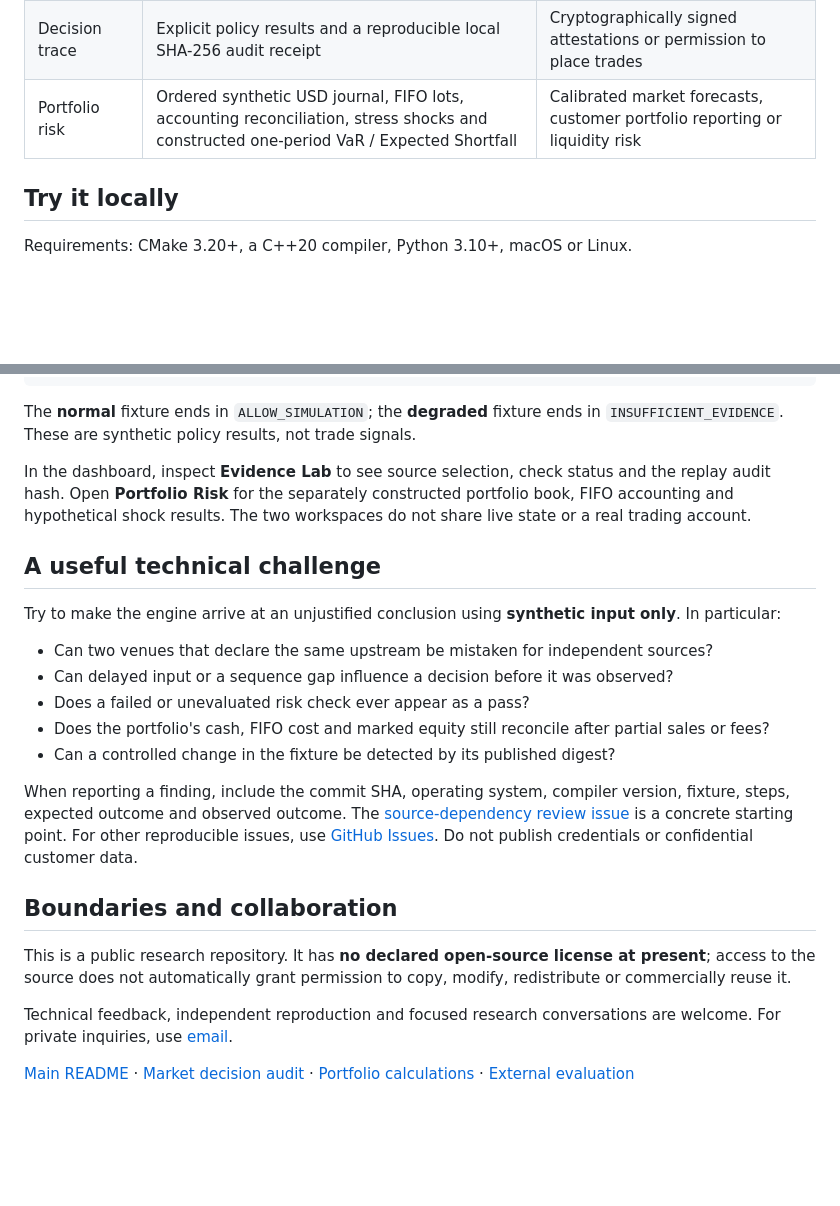
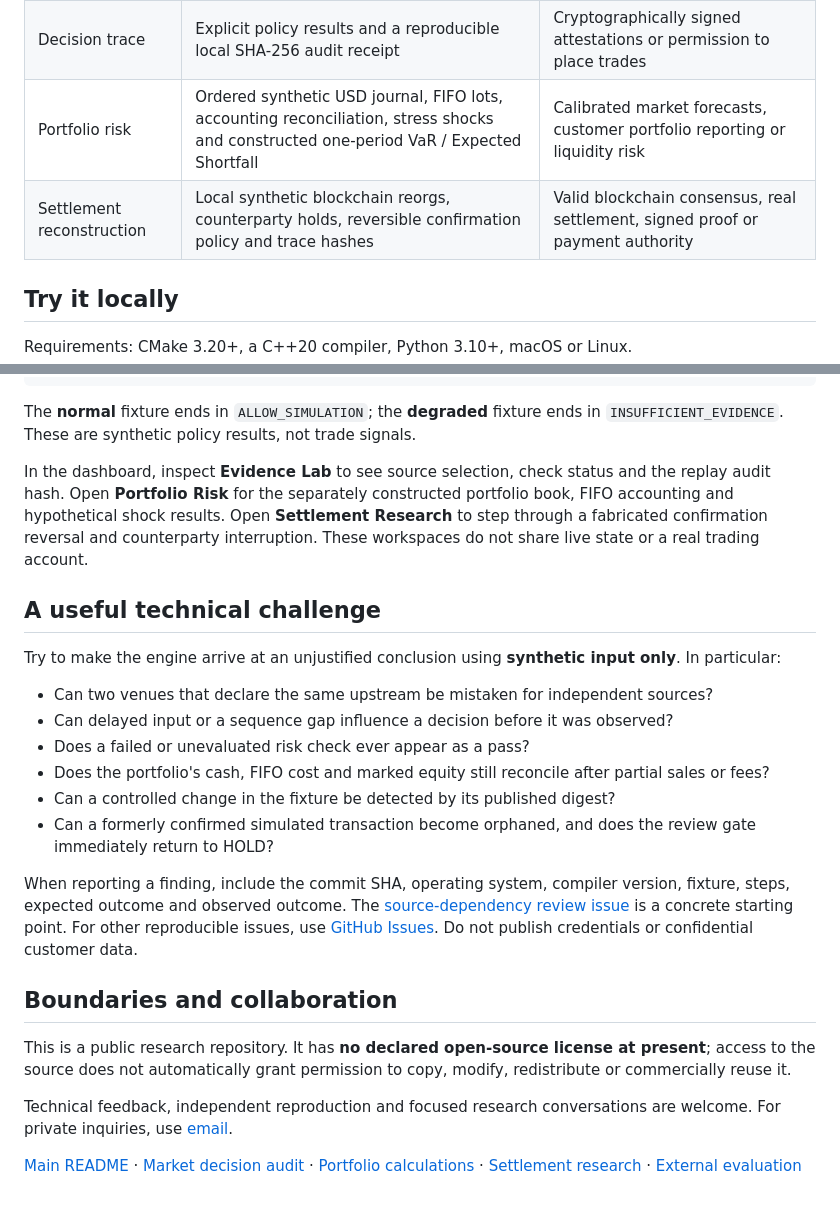
Before and after one commit to julianvanceblackwood/AXOVAR, a Markdown page: docs/START_HERE.md, 2 parts joined by grey strips. Drawn GitHub-style; blank space fills up the shorter version.

Commit message:
docs(g3): align roadmap, gates and evaluator entrypoint

```diff
--- a/docs/START_HERE.md
+++ b/docs/START_HERE.md
@@ -11,6 +11,7 @@ It is not a trading platform, investment strategy or connected financial account
 | Market evidence | C++20 replay of healthy and degraded venue observations, including declared upstream dependencies | Authenticity of external data feeds or production market integrity |
 | Decision trace | Explicit policy results and a reproducible local SHA-256 audit receipt | Cryptographically signed attestations or permission to place trades |
 | Portfolio risk | Ordered synthetic USD journal, FIFO lots, accounting reconciliation, stress shocks and constructed one-period VaR / Expected Shortfall | Calibrated market forecasts, customer portfolio reporting or liquidity risk |
+| Settlement reconstruction | Local synthetic blockchain reorgs, counterparty holds, reversible confirmation policy and trace hashes | Valid blockchain consensus, real settlement, signed proof or payment authority |
 
 ## Try it locally
 
@@ -36,7 +37,7 @@ ctest --test-dir build --output-on-failure
 
 The **normal** fixture ends in `ALLOW_SIMULATION`; the **degraded** fixture ends in `INSUFFICIENT_EVIDENCE`. These are synthetic policy results, not trade signals.
 
-In the dashboard, inspect **Evidence Lab** to see source selection, check status and the replay audit hash. Open **Portfolio Risk** for the separately constructed portfolio book, FIFO accounting and hypothetical shock results. The two workspaces do not share live state or a real trading account.
+In the dashboard, inspect **Evidence Lab** to see source selection, check status and the replay audit hash. Open **Portfolio Risk** for the separately constructed portfolio book, FIFO accounting and hypothetical shock results. Open **Settlement Research** to step through a fabricated confirmation reversal and counterparty interruption. These workspaces do not share live state or a real trading account.
 
 ## A useful technical challenge
 
@@ -47,6 +48,7 @@ Try to make the engine arrive at an unjustified conclusion using **synthetic inp
 - Does a failed or unevaluated risk check ever appear as a pass?
 - Does the portfolio's cash, FIFO cost and marked equity still reconcile after partial sales or fees?
 - Can a controlled change in the fixture be detected by its published digest?
+- Can a formerly confirmed simulated transaction become orphaned, and does the review gate immediately return to HOLD?
 
 When reporting a finding, include the commit SHA, operating system, compiler version, fixture, steps, expected outcome and observed outcome. The [source-dependency review issue](https://github.com/julianvanceblackwood/AXOVAR/issues/3) is a concrete starting point. For other reproducible issues, use [GitHub Issues](https://github.com/julianvanceblackwood/AXOVAR/issues). Do not publish credentials or confidential customer data.
 
@@ -56,4 +58,4 @@ This is a public research repository. It has **no declared open-source license a
 
 Technical feedback, independent reproduction and focused research conversations are welcome. For private inquiries, use [email](mailto:julianvanceblackwood@gmail.com).
 
-[Main README](../README.md) · [Market decision audit](DECISION_AUDIT.md) · [Portfolio calculations](PORTFOLIO_RISK.md) · [External evaluation](EXTERNAL_EVALUATION.md)
+[Main README](../README.md) · [Market decision audit](DECISION_AUDIT.md) · [Portfolio calculations](PORTFOLIO_RISK.md) · [Settlement research](SETTLEMENT_RESEARCH.md) · [External evaluation](EXTERNAL_EVALUATION.md)
```
